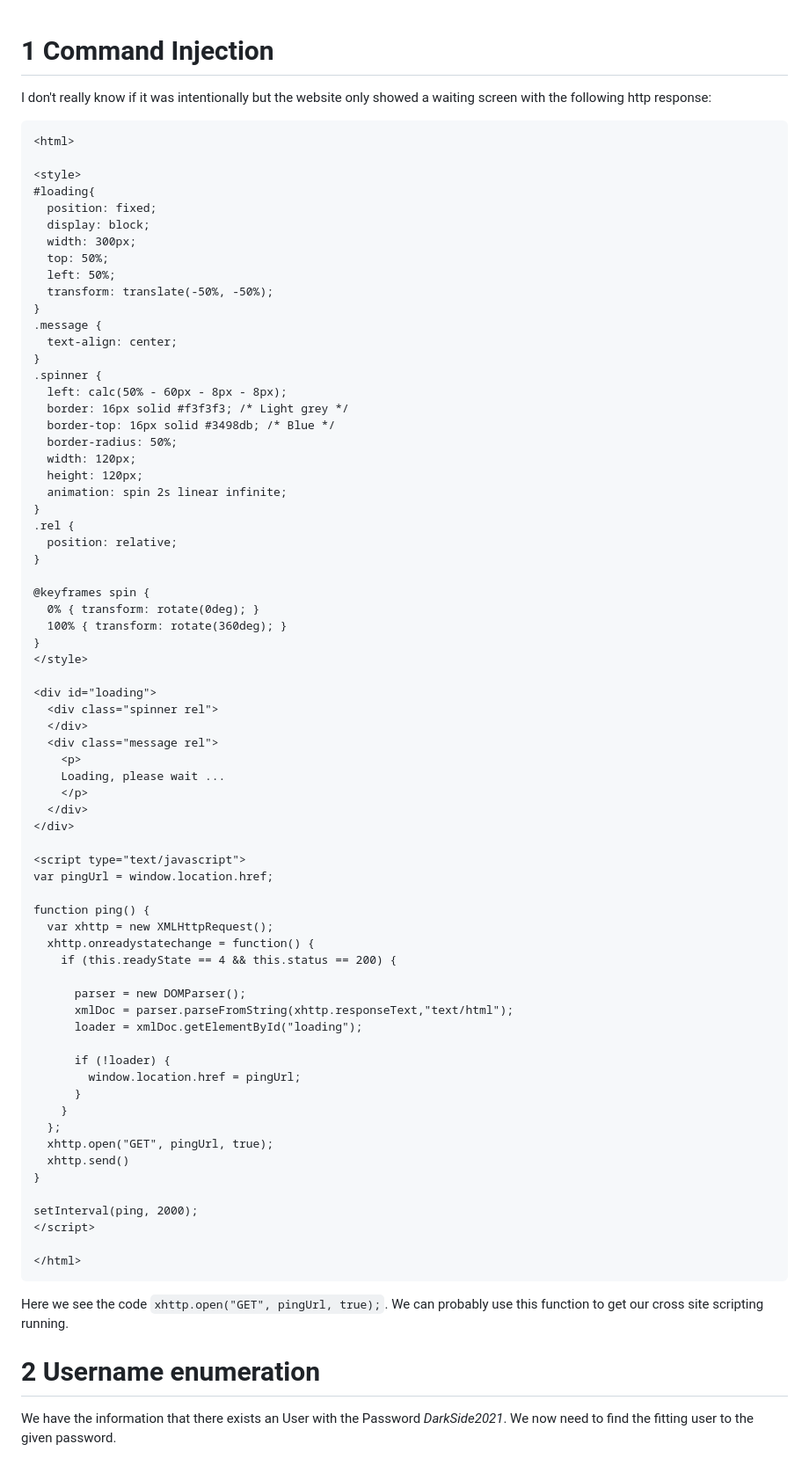
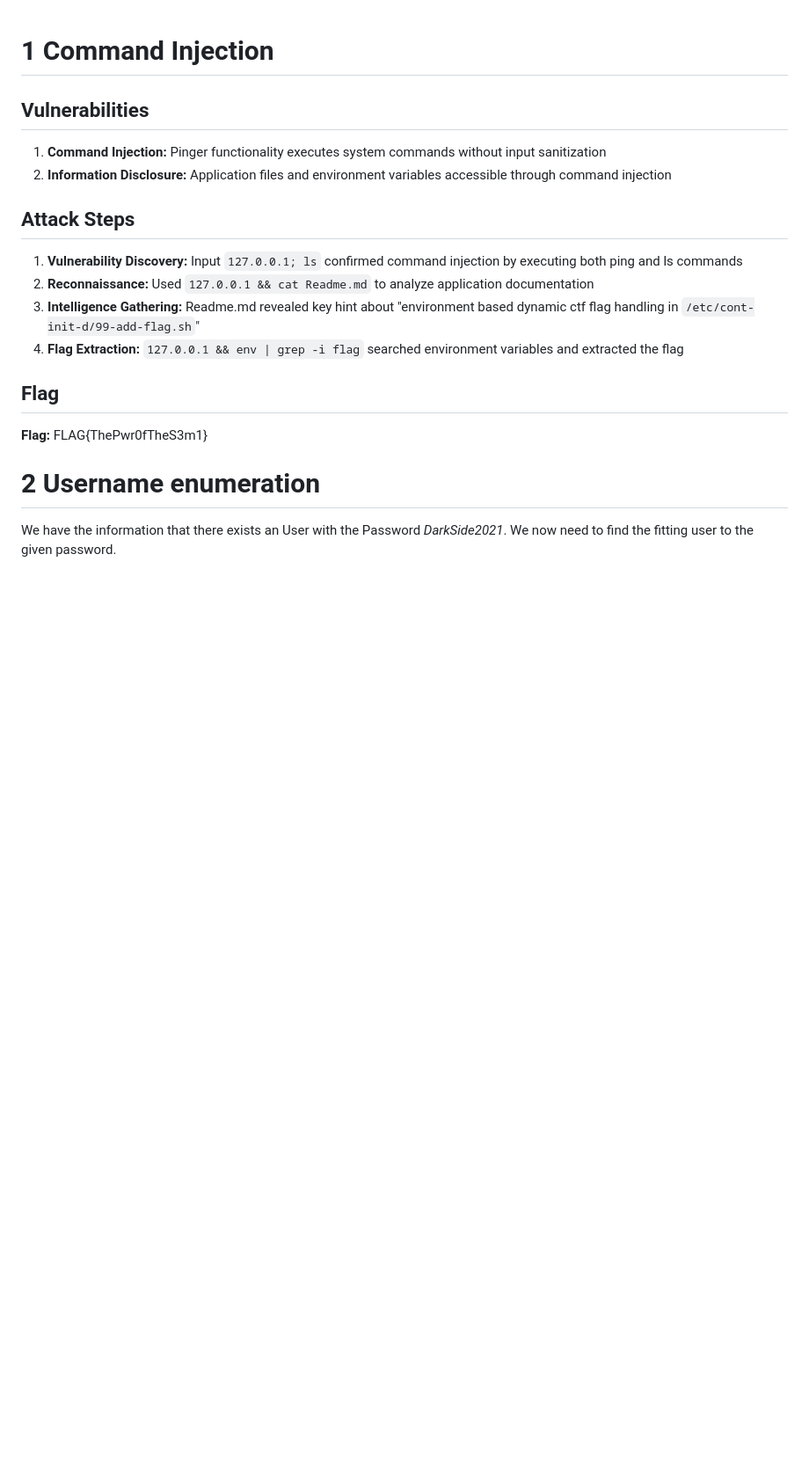
Before and after one commit to boostvolt/software-and-system-security-1, a Markdown page: labs/04/README.md, the part around the change. Shown: that part at 88% size. Drawn GitHub-style; blank space fills up the shorter version.

Commit message:
Revise README with command injection details
Updated README to include vulnerabilities and attack steps related to command injection, along with flag extraction details.

````diff
--- a/labs/04/README.md
+++ b/labs/04/README.md
@@ -1,77 +1,20 @@
 # 1 Command Injection
-I don't really know if it was intentionally but the website only showed a waiting screen with the following http response:
-```html
-<html>
+## Vulnerabilities
 
-<style>
-#loading{
-  position: fixed;
-  display: block;
-  width: 300px;
-  top: 50%;
-  left: 50%;
-  transform: translate(-50%, -50%);
-}
-.message {
-  text-align: center;
-}
-.spinner {
-  left: calc(50% - 60px - 8px - 8px);
-  border: 16px solid #f3f3f3; /* Light grey */
-  border-top: 16px solid #3498db; /* Blue */
-  border-radius: 50%;
-  width: 120px;
-  height: 120px;
-  animation: spin 2s linear infinite;
-}
-.rel {
-  position: relative;
-}
+1. **Command Injection:** Pinger functionality executes system commands without input sanitization
+2. **Information Disclosure:** Application files and environment variables accessible through command injection
 
-@keyframes spin {
-  0% { transform: rotate(0deg); }
-  100% { transform: rotate(360deg); }
-}
-</style>
+## Attack Steps
 
-<div id="loading">
-  <div class="spinner rel">
-  </div>
-  <div class="message rel">
-    <p>
-    Loading, please wait ...
-    </p>
-  </div>
-</div>
+1. **Vulnerability Discovery:** Input `127.0.0.1; ls` confirmed command injection by executing both ping and ls commands
+2. **Reconnaissance:** Used `127.0.0.1 && cat Readme.md` to analyze application documentation
+3. **Intelligence Gathering:** Readme.md revealed key hint about "environment based dynamic ctf flag handling in `/etc/cont-init-d/99-add-flag.sh`"
+4. **Flag Extraction:** `127.0.0.1 && env | grep -i flag` searched environment variables and extracted the flag
 
-<script type="text/javascript">
-var pingUrl = window.location.href;
+## Flag
 
-function ping() {
-  var xhttp = new XMLHttpRequest();
-  xhttp.onreadystatechange = function() {
-    if (this.readyState == 4 && this.status == 200) {
+**Flag:** FLAG{ThePwr0fTheS3m1}
 
-      parser = new DOMParser();
-      xmlDoc = parser.parseFromString(xhttp.responseText,"text/html");
-      loader = xmlDoc.getElementById("loading");
-
-      if (!loader) {
-        window.location.href = pingUrl;
-      }
-    }
-  };
-  xhttp.open("GET", pingUrl, true);
-  xhttp.send()
-}
-
-setInterval(ping, 2000);
-</script>
-
-</html>
-```
-
-Here we see the code `xhttp.open("GET", pingUrl, true);`.  We can probably use this function to get our cross site scripting running.
 # 2 Username enumeration
 We have the information that there exists an User with the Password *DarkSide2021*. We now need to find the fitting user to the given password.
 ## Looking at the login post
````
